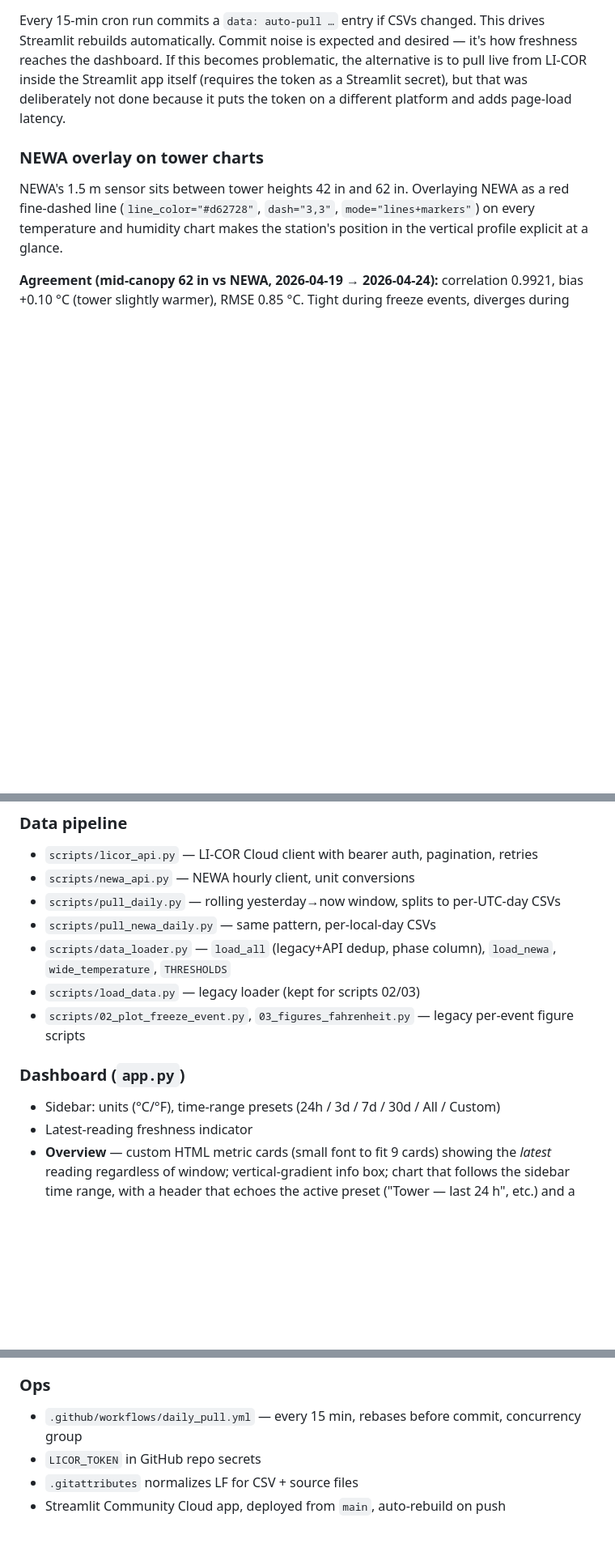
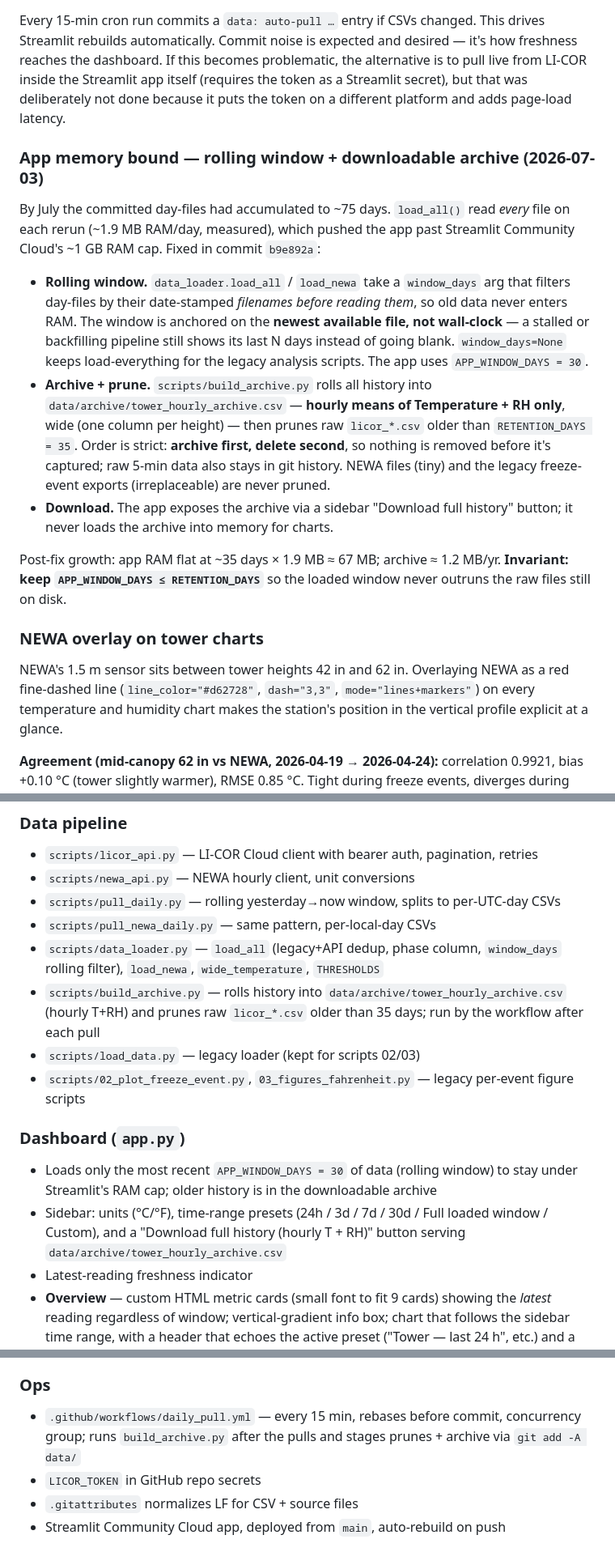
Before and after one commit to Jasonlondo/SensorTower, a Markdown page: SESSION_SEED_sensortower.md, 3 parts joined by grey strips. Shown at 81% size. Rendered like a GitHub page; blank space fills up the shorter version.

Commit message:
docs: record 30-day window + hourly archive architecture in session seed
Co-Authored-By: Claude Opus 4.8 <noreply@anthropic.com>

```diff
--- a/SESSION_SEED_sensortower.md
+++ b/SESSION_SEED_sensortower.md
@@ -73,6 +73,16 @@ Temperature and dew point come back in **°F**; the parser converts to °C.
 
 Every 15-min cron run commits a `data: auto-pull …` entry if CSVs changed. This drives Streamlit rebuilds automatically. Commit noise is expected and desired — it's how freshness reaches the dashboard. If this becomes problematic, the alternative is to pull live from LI-COR inside the Streamlit app itself (requires the token as a Streamlit secret), but that was deliberately not done because it puts the token on a different platform and adds page-load latency.
 
+### App memory bound — rolling window + downloadable archive (2026-07-03)
+
+By July the committed day-files had accumulated to ~75 days. `load_all()` read *every* file on each rerun (~1.9 MB RAM/day, measured), which pushed the app past Streamlit Community Cloud's ~1 GB RAM cap. Fixed in commit `b9e892a`:
+
+- **Rolling window.** `data_loader.load_all` / `load_newa` take a `window_days` arg that filters day-files by their date-stamped *filenames before reading them*, so old data never enters RAM. The window is anchored on the **newest available file, not wall-clock** — a stalled or backfilling pipeline still shows its last N days instead of going blank. `window_days=None` keeps load-everything for the legacy analysis scripts. The app uses `APP_WINDOW_DAYS = 30`.
+- **Archive + prune.** `scripts/build_archive.py` rolls all history into `data/archive/tower_hourly_archive.csv` — **hourly means of Temperature + RH only**, wide (one column per height) — then prunes raw `licor_*.csv` older than `RETENTION_DAYS = 35`. Order is strict: **archive first, delete second**, so nothing is removed before it's captured; raw 5-min data also stays in git history. NEWA files (tiny) and the legacy freeze-event exports (irreplaceable) are never pruned.
+- **Download.** The app exposes the archive via a sidebar "Download full history" button; it never loads the archive into memory for charts.
+
+Post-fix growth: app RAM flat at ~35 days × 1.9 MB ≈ 67 MB; archive ≈ 1.2 MB/yr. **Invariant: keep `APP_WINDOW_DAYS ≤ RETENTION_DAYS`** so the loaded window never outruns the raw files still on disk.
+
 ### NEWA overlay on tower charts
 
 NEWA's 1.5 m sensor sits between tower heights 42 in and 62 in. Overlaying NEWA as a red fine-dashed line (`line_color="#d62728"`, `dash="3,3"`, `mode="lines+markers"`) on every temperature and humidity chart makes the station's position in the vertical profile explicit at a glance.
@@ -88,12 +98,14 @@ NEWA's 1.5 m sensor sits between tower heights 42 in and 62 in. Overlaying NEWA
 - `scripts/newa_api.py` — NEWA hourly client, unit conversions
 - `scripts/pull_daily.py` — rolling yesterday→now window, splits to per-UTC-day CSVs
 - `scripts/pull_newa_daily.py` — same pattern, per-local-day CSVs
-- `scripts/data_loader.py` — `load_all` (legacy+API dedup, phase column), `load_newa`, `wide_temperature`, `THRESHOLDS`
+- `scripts/data_loader.py` — `load_all` (legacy+API dedup, phase column, `window_days` rolling filter), `load_newa`, `wide_temperature`, `THRESHOLDS`
+- `scripts/build_archive.py` — rolls history into `data/archive/tower_hourly_archive.csv` (hourly T+RH) and prunes raw `licor_*.csv` older than 35 days; run by the workflow after each pull
 - `scripts/load_data.py` — legacy loader (kept for scripts 02/03)
 - `scripts/02_plot_freeze_event.py`, `03_figures_fahrenheit.py` — legacy per-event figure scripts
 
 ### Dashboard (`app.py`)
-- Sidebar: units (°C/°F), time-range presets (24h / 3d / 7d / 30d / All / Custom)
+- Loads only the most recent `APP_WINDOW_DAYS = 30` of data (rolling window) to stay under Streamlit's RAM cap; older history is in the downloadable archive
+- Sidebar: units (°C/°F), time-range presets (24h / 3d / 7d / 30d / Full loaded window / Custom), and a "Download full history (hourly T + RH)" button serving `data/archive/tower_hourly_archive.csv`
 - Latest-reading freshness indicator
 - **Overview** — custom HTML metric cards (small font to fit 9 cards) showing the *latest* reading regardless of window; vertical-gradient info box; chart that follows the sidebar time range, with a header that echoes the active preset ("Tower — last 24 h", etc.) and a NEWA overlay
 - **Time series** — full timeseries + delta-from-ground, both with NEWA overlay
@@ -103,7 +115,7 @@ NEWA's 1.5 m sensor sits between tower heights 42 in and 62 in. Overlaying NEWA
 - **NEWA comparison** — dedicated page with per-height agreement stats, 1:1 scatter, RH+DP overlays
 
 ### Ops
-- `.github/workflows/daily_pull.yml` — every 15 min, rebases before commit, concurrency group
+- `.github/workflows/daily_pull.yml` — every 15 min, rebases before commit, concurrency group; runs `build_archive.py` after the pulls and stages prunes + archive via `git add -A data/`
 - `LICOR_TOKEN` in GitHub repo secrets
 - `.gitattributes` normalizes LF for CSV + source files
 - Streamlit Community Cloud app, deployed from `main`, auto-rebuild on push
```
Also changed, not shown: other parts of SESSION_SEED_sensortower.md (+3 -1 lines).
